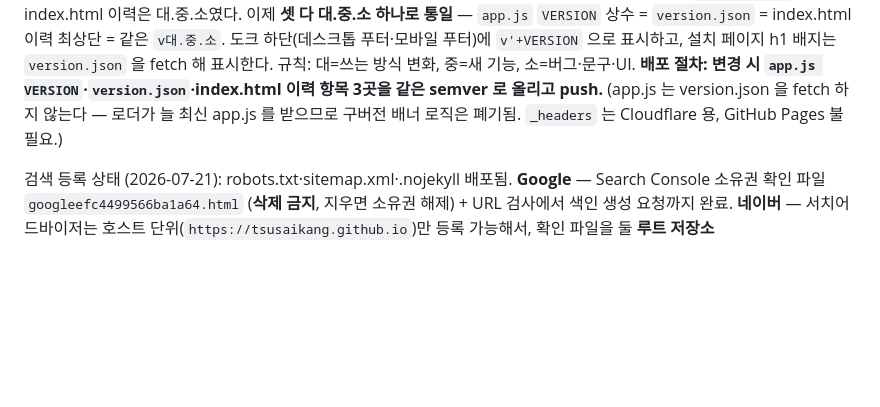
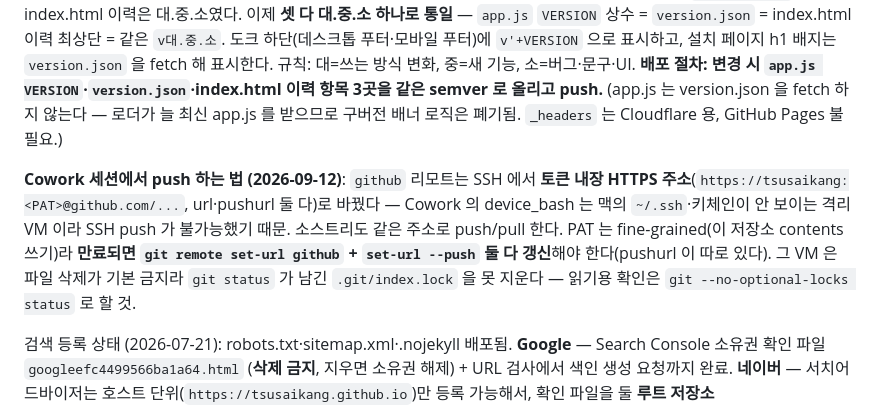
Before and after one commit to tsusaikang/pweb-parking-discount-helper, a Markdown page: CLAUDE.md, the part around the change. Rendered like a GitHub page; blank space fills up the shorter version.

Commit message:
CLAUDE.md: Cowork 세션 push 절차(토큰 HTTPS 리모트·index.lock 주의) 기록
Co-Authored-By: Claude Fable 5.1 <noreply@anthropic.com>
Claude-Session: https://claude.ai/code/session_017tscJByCqtoBtSLyMwybXT

```diff
--- a/CLAUDE.md
+++ b/CLAUDE.md
@@ -59,6 +59,14 @@ index.html 을 `https://tsusaikang.github.io/pweb-parking-discount-helper` 에
 **배포 절차: 변경 시 `app.js VERSION`·`version.json`·index.html 이력 항목 3곳을 같은
 semver 로 올리고 push.** (app.js 는 version.json 을 fetch 하지 않는다 — 로더가 늘 최신
 app.js 를 받으므로 구버전 배너 로직은 폐기됨. `_headers` 는 Cloudflare 용, GitHub Pages 불필요.)
+
+**Cowork 세션에서 push 하는 법 (2026-09-12)**: `github` 리모트는 SSH 에서 **토큰 내장 HTTPS
+주소**(`https://tsusaikang:<PAT>@github.com/...`, url·pushurl 둘 다)로 바꿨다 — Cowork 의
+device_bash 는 맥의 `~/.ssh`·키체인이 안 보이는 격리 VM 이라 SSH push 가 불가능했기 때문.
+소스트리도 같은 주소로 push/pull 한다. PAT 는 fine-grained(이 저장소 contents 쓰기)라 **만료되면
+`git remote set-url github` + `set-url --push` 둘 다 갱신**해야 한다(pushurl 이 따로 있다).
+그 VM 은 파일 삭제가 기본 금지라 `git status` 가 남긴 `.git/index.lock` 을 못 지운다 —
+읽기용 확인은 `git --no-optional-locks status` 로 할 것.
 
 검색 등록 상태 (2026-07-21): robots.txt·sitemap.xml·.nojekyll 배포됨.
 **Google** — Search Console 소유권 확인 파일 `googleefc4499566ba1a64.html`
```
